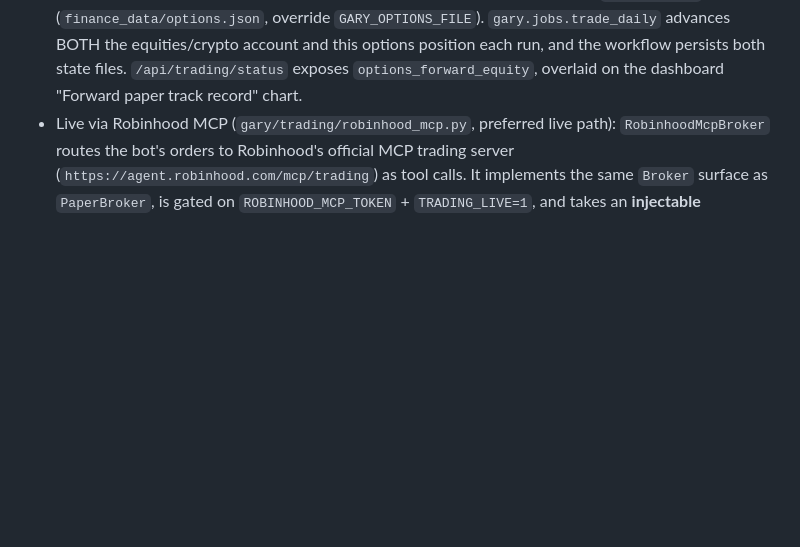
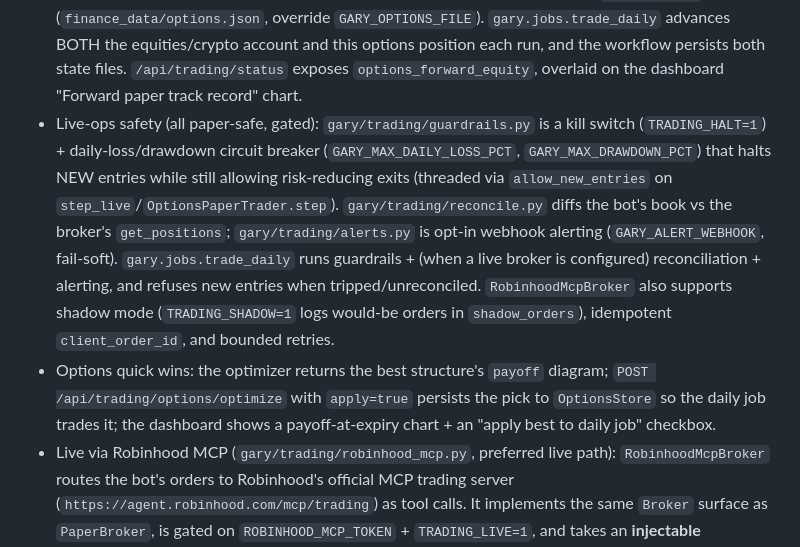
Before and after one commit to jacobschoster-lang/gary, a Markdown page: AGENTS.md, the part around the change. Drawn GitHub-style; blank space fills up the shorter version.

Commit message:
Document live-ops safety bundle + options payoff/apply in AGENTS.md
Co-authored-by: jacobschoster-lang <jacobschoster-lang@users.noreply.github.com>

```diff
--- a/AGENTS.md
+++ b/AGENTS.md
@@ -155,6 +155,21 @@ Options strategies:
  account and this options position each run, and the workflow persists both state
  files. `/api/trading/status` exposes `options_forward_equity`, overlaid on the
  dashboard "Forward paper track record" chart.
+- Live-ops safety (all paper-safe, gated): `gary/trading/guardrails.py` is a kill
+ switch (`TRADING_HALT=1`) + daily-loss/drawdown circuit breaker
+ (`GARY_MAX_DAILY_LOSS_PCT`, `GARY_MAX_DRAWDOWN_PCT`) that halts NEW entries while
+ still allowing risk-reducing exits (threaded via `allow_new_entries` on
+ `step_live`/`OptionsPaperTrader.step`). `gary/trading/reconcile.py` diffs the
+ bot's book vs the broker's `get_positions`; `gary/trading/alerts.py` is opt-in
+ webhook alerting (`GARY_ALERT_WEBHOOK`, fail-soft). `gary.jobs.trade_daily` runs
+ guardrails + (when a live broker is configured) reconciliation + alerting, and
+ refuses new entries when tripped/unreconciled. `RobinhoodMcpBroker` also supports
+ shadow mode (`TRADING_SHADOW=1` logs would-be orders in `shadow_orders`),
+ idempotent `client_order_id`, and bounded retries.
+- Options quick wins: the optimizer returns the best structure's `payoff` diagram;
+ `POST /api/trading/options/optimize` with `apply=true` persists the pick to
+ `OptionsStore` so the daily job trades it; the dashboard shows a payoff-at-expiry
+ chart + an "apply best to daily job" checkbox.
 - Live via Robinhood MCP (`gary/trading/robinhood_mcp.py`, preferred live path):
  `RobinhoodMcpBroker` routes the bot's orders to Robinhood's official MCP trading
  server (`https://agent.robinhood.com/mcp/trading`) as tool calls. It implements
```
